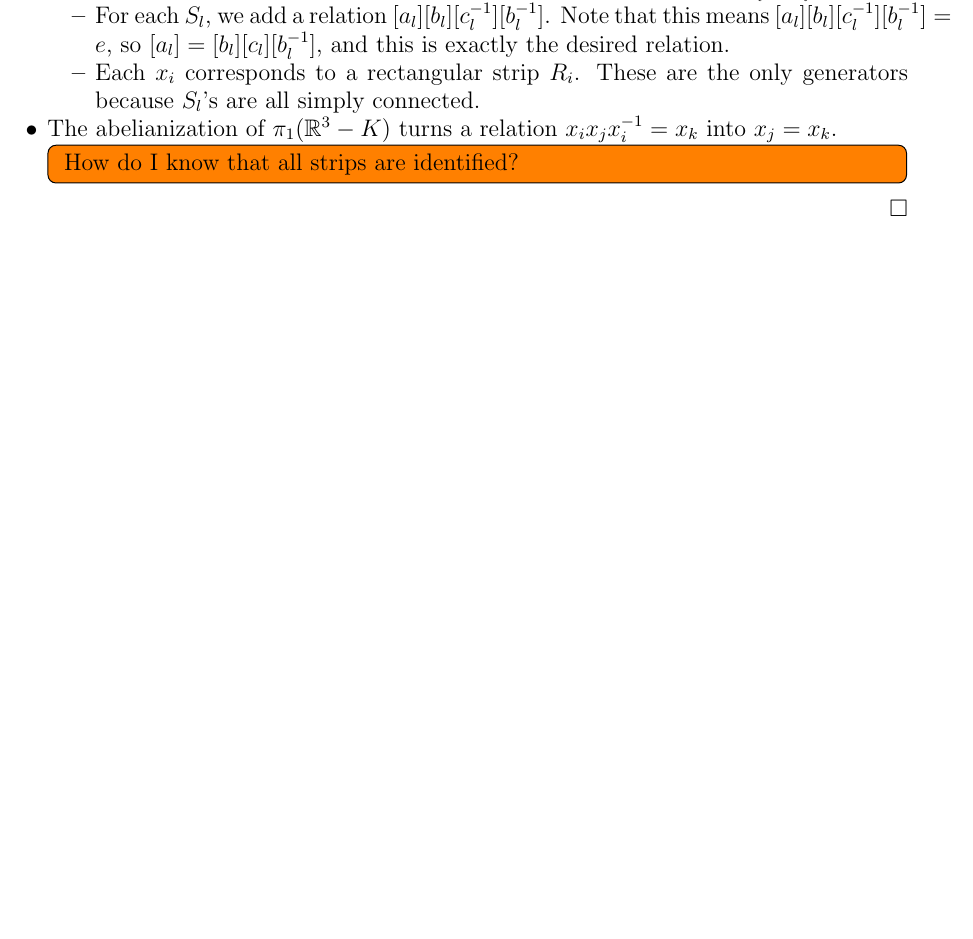
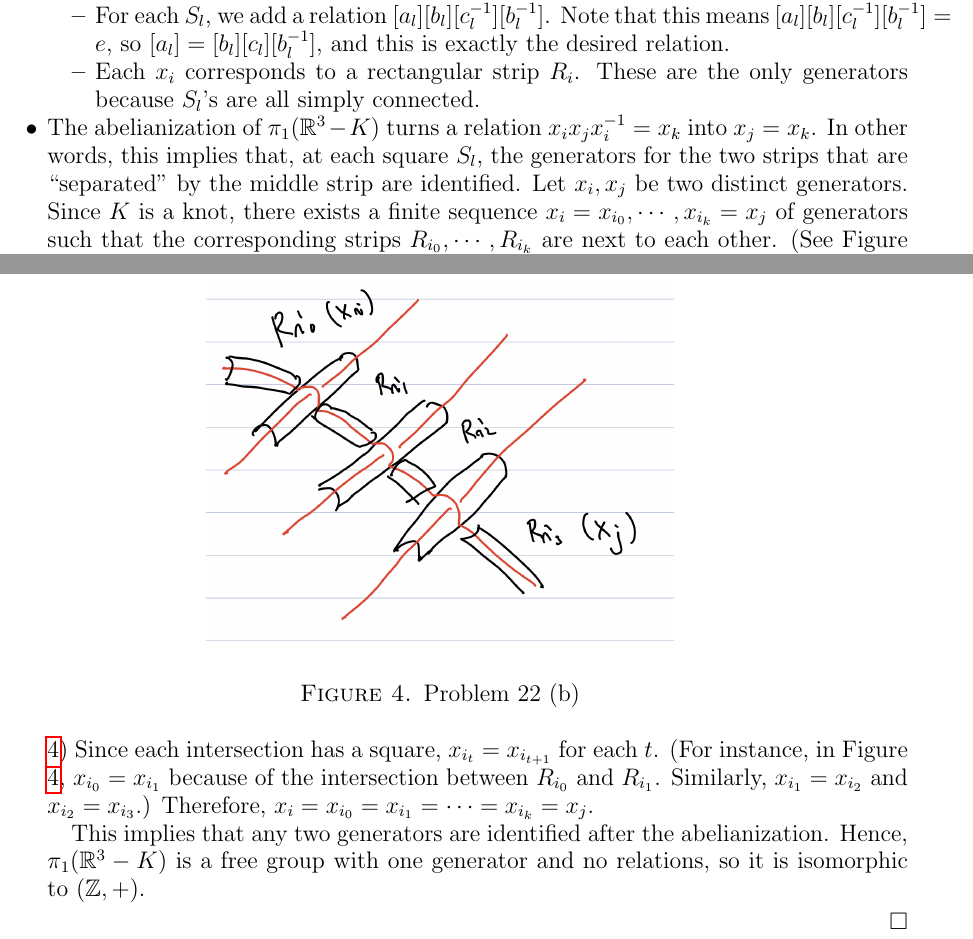
Before and after one commit to hidenori-shinohara/courses, a LaTeX problem sheet (math611/hw3/math611-hw3.tex): part of page 4 of 4 before the commit and two parts of pages 4 and 5 of 5 after it, the two joined at a grey line, cut so that both start at the same text, the shorter picture padded with empty space. Compiled offline with pdfLaTeX.

Commit message:
Finish Problem 22 (b) (611)

```diff
--- a/math611/hw3/math611-hw3.tex
+++ b/math611/hw3/math611-hw3.tex
@@ -211,10 +211,21 @@
       \end{itemize}
     \item
       The abelianization of $\pi_1(\mathbb{R}^3 - K)$ turns a relation $x_ix_jx_i^{-1} = x_k$ into $x_j = x_k$.
-      \todo[inline]{
-        How do I know that all strips are identified?
-      }
+      In other words, this implies that, at each square $S_l$, the generators for the two strips that are ``separated" by the middle strip are identified.
+      Let $x_i, x_j$ be two distinct generators.
+      Since $K$ is a knot, there exists a finite sequence $x_i = x_{i_0}, \cdots, x_{i_k} = x_j$ of generators such that the corresponding strips $R_{i_0}, \cdots, R_{i_k}$ are next to each other.
+      (See Figure \ref{fig:separated_knots})
+      \begin{figure}
+        \includegraphics[width=.5\linewidth]{separated_knots.jpeg}
+        \caption{Problem 22 (b)}
+        \label{fig:separated_knots}
+      \end{figure}
+      Since each intersection has a square, $x_{i_t} = x_{i_{t + 1}}$ for each $t$.
+      (For instance, in Figure \ref{fig:separated_knots}, $x_{i_0} = x_{i_1}$ because of the intersection between $R_{i_0}$ and $R_{i_1}$. Similarly, $x_{i_1} = x_{i_2}$ and $x_{i_2} = x_{i_3}$.)
+      Therefore, $x_i = x_{i_0} = x_{i_1} = \cdots = x_{i_k} = x_j$.
 
+      This implies that any two generators are identified after the abelianization.
+      Hence, $\pi_1(\mathbb{R}^3 - K)$ is a free group with one generator and no relations, so it is isomorphic to $(\mathbb{Z}, +)$.
   \end{itemize}
 
 \end{proof}
```
Also changed, not shown: math611/hw3/math611-hw3.pdf, math611/hw3/separated_knots.jpeg (added).
